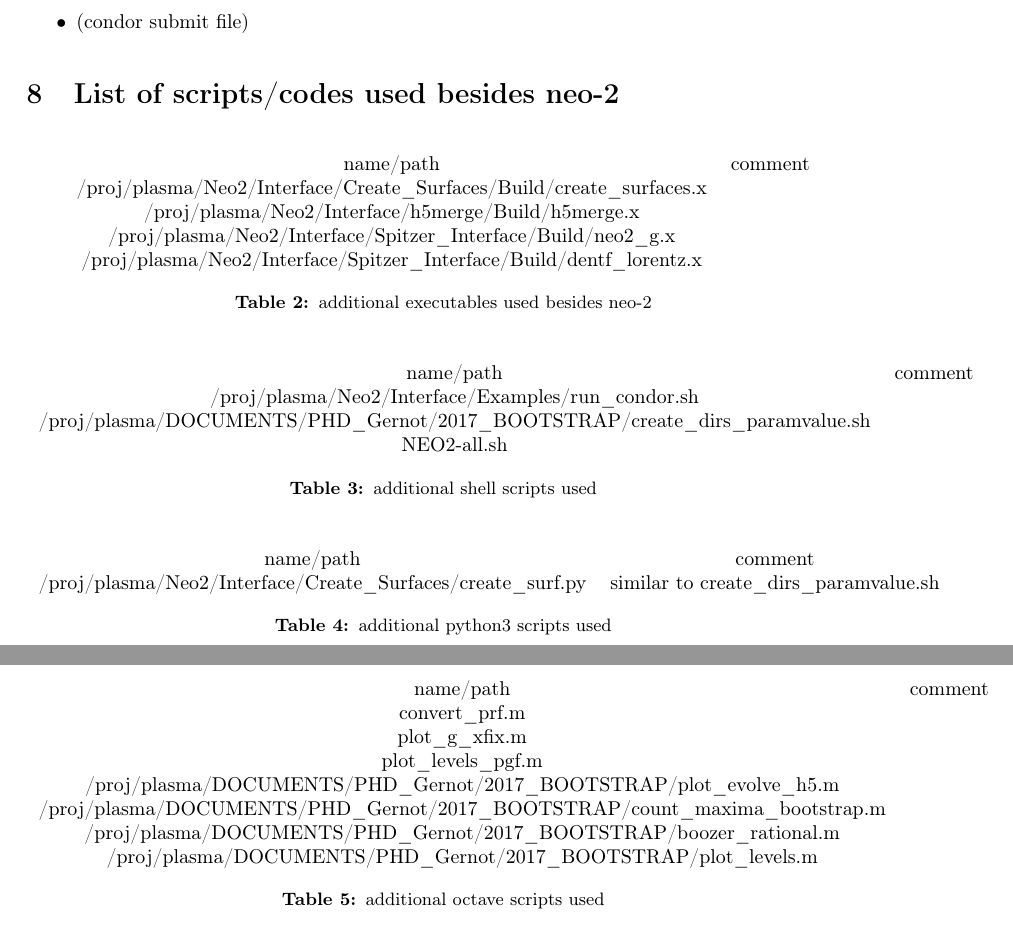
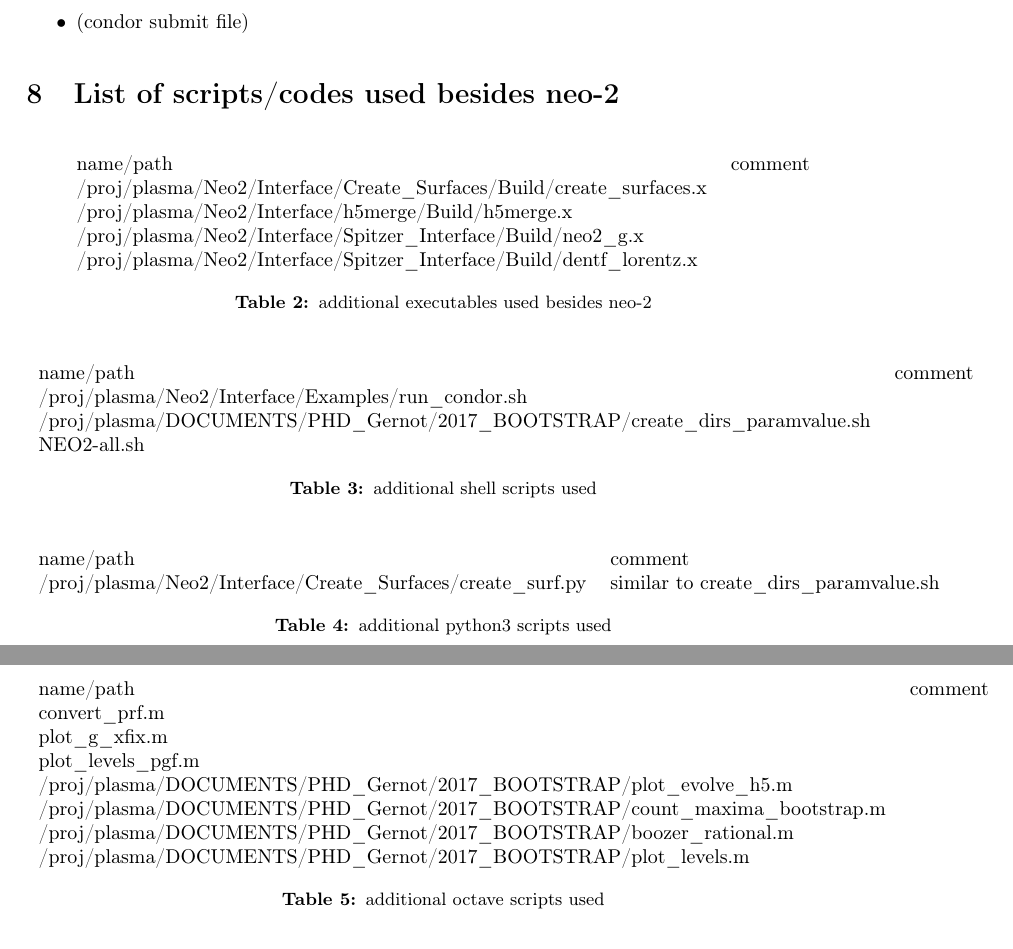
Before and after one commit to itpplasma/NEO-2, a LaTeX document (DOC/2018_DOCUMENTATION/2018_Documentation.tex): two parts of pages 12 and 13 of 13, joined at a grey line, cut so that both start at the same text. Compiled offline with pdfLaTeX.

Commit message:
Left adjusted tables.
Change tables for programs/scripts to left adjusted, to make text better
visible (might be to wide to fit on page).

```diff
--- a/DOC/2018_DOCUMENTATION/2018_Documentation.tex
+++ b/DOC/2018_DOCUMENTATION/2018_Documentation.tex
@@ -728,7 +728,7 @@ required input includes:
 
 \begin{table}[h]
 \centering
-\begin{tabular}{cc}
+\begin{tabular}{ll}
 name/path   & comment \\
 /proj/plasma/Neo2/Interface/Create\_Surfaces/Build/create\_surfaces.x & \\
 /proj/plasma/Neo2/Interface/h5merge/Build/h5merge.x & \\
@@ -741,7 +741,7 @@ name/path   & comment \\
 
 \begin{table}[h]
 \centering
-\begin{tabular}{cc}
+\begin{tabular}{ll}
 name/path   & comment \\
 /proj/plasma/Neo2/Interface/Examples/run\_condor.sh & \\
 /proj/plasma/DOCUMENTS/PHD\_Gernot/2017\_BOOTSTRAP/create\_dirs\_paramvalue.sh & \\
@@ -753,7 +753,7 @@ NEO2-all.sh &
 
 \begin{table}[h]
 \centering
-\begin{tabular}{cc}
+\begin{tabular}{ll}
 name/path   & comment \\
 /proj/plasma/Neo2/Interface/Create\_Surfaces/create\_surf.py & similar to create\_dirs\_paramvalue.sh
 \end{tabular}
@@ -763,7 +763,7 @@ name/path   & comment \\
 
 \begin{table}[h]
 \centering
-\begin{tabular}{cc}
+\begin{tabular}{ll}
 name/path   & comment \\
 convert\_prf.m & \\
 plot\_g\_xfix.m & \\
```
